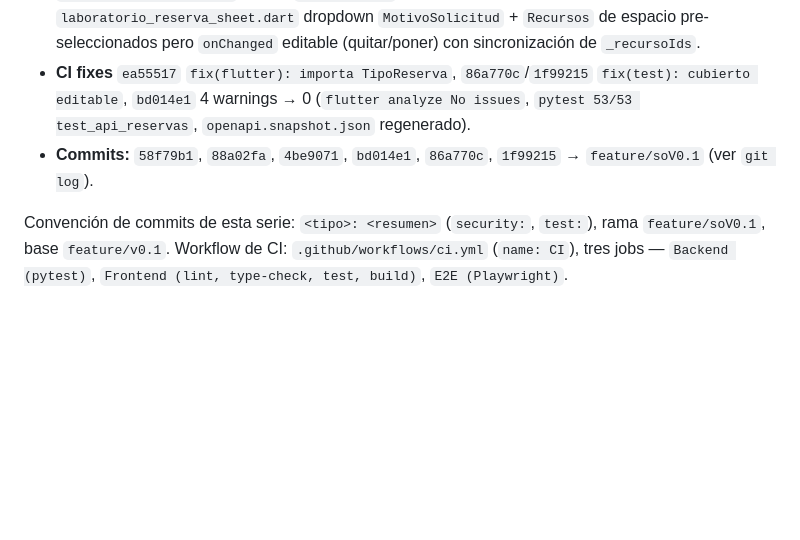
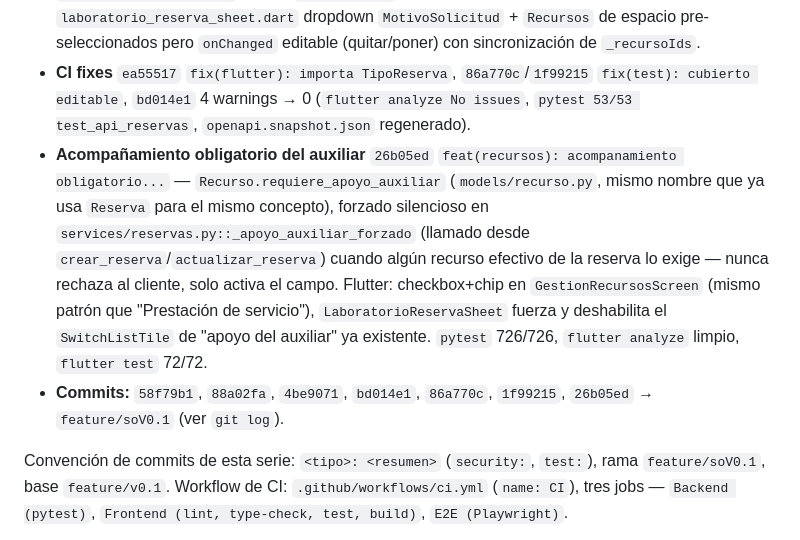
Before and after one commit to Juanmorales177809/reservas-parquei, a Markdown page: CHANGELOG.md, the part around the change. GitHub-like rendering; blank space fills up the shorter version.

Commit message:
docs: registra acompanamiento obligatorio del auxiliar en CHANGELOG y README
Referencia el commit 26b05ed en la seccion de sesion Parquei del 2026-09-02.

Co-Authored-By: Claude Sonnet 5 <noreply@anthropic.com>
Claude-Session: https://claude.ai/code/session_01SHwn3HGMZkh42sEUiLqfJt

```diff
--- a/CHANGELOG.md
+++ b/CHANGELOG.md
@@ -15,7 +15,8 @@ estimaciones.
 - **Motivos en tabla** `4be9071` — `motivos_solicitud` (`models/motivo_solicitud.py:7`, FK `motivo_solicitud_id` en `reservas`), backfill 3 motivos por laboratorio, `schemas/motivo_solicitud.py` + `crud` + `api/motivos_solicitud.py` `GET /motivos-solicitud`, Flutter `features/motivos_solicitud/` (domain/repo/providers).
 - **Forma única + recursos editables** `bd014e1` `fix(flutter): elimina dialog inicial...` — `laboratorio_detalle_screen.dart:152` abre directo `LaboratorioReservaSheet` sin `_MotivoSolicitudDialog` previo; `_RecursoTile` delega al sheet único; `laboratorio_reserva_sheet.dart` dropdown `MotivoSolicitud` + `Recursos` de espacio pre-seleccionados pero `onChanged` editable (quitar/poner) con sincronización de `_recursoIds`.
 - **CI fixes** `ea55517` `fix(flutter): importa TipoReserva`, `86a770c`/`1f99215` `fix(test): cubierto editable`, `bd014e1` 4 warnings → 0 (`flutter analyze No issues`, `pytest 53/53 test_api_reservas`, `openapi.snapshot.json` regenerado).
-- **Commits:** `58f79b1`, `88a02fa`, `4be9071`, `bd014e1`, `86a770c`, `1f99215` → `feature/soV0.1` (ver `git log`).
+- **Acompañamiento obligatorio del auxiliar** `26b05ed` `feat(recursos): acompanamiento obligatorio...` — `Recurso.requiere_apoyo_auxiliar` (`models/recurso.py`, mismo nombre que ya usa `Reserva` para el mismo concepto), forzado silencioso en `services/reservas.py::_apoyo_auxiliar_forzado` (llamado desde `crear_reserva`/`actualizar_reserva`) cuando algún recurso efectivo de la reserva lo exige — nunca rechaza al cliente, solo activa el campo. Flutter: checkbox+chip en `GestionRecursosScreen` (mismo patrón que "Prestación de servicio"), `LaboratorioReservaSheet` fuerza y deshabilita el `SwitchListTile` de "apoyo del auxiliar" ya existente. `pytest` 726/726, `flutter analyze` limpio, `flutter test` 72/72.
+- **Commits:** `58f79b1`, `88a02fa`, `4be9071`, `bd014e1`, `86a770c`, `1f99215`, `26b05ed` → `feature/soV0.1` (ver `git log`).
 
 Convención de commits de esta serie: `<tipo>: <resumen>` (`security:`,
 `test:`), rama `feature/soV0.1`, base `feature/v0.1`. Workflow de CI:
```
Also changed, not shown: README.md (+1 -0 lines).
